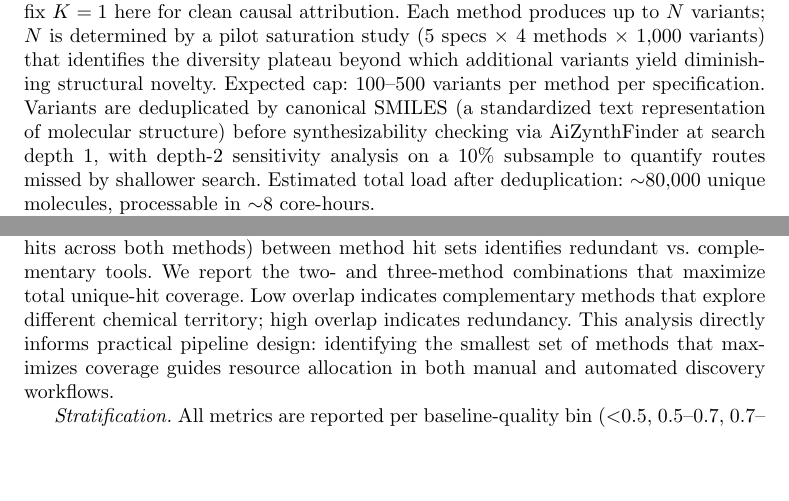
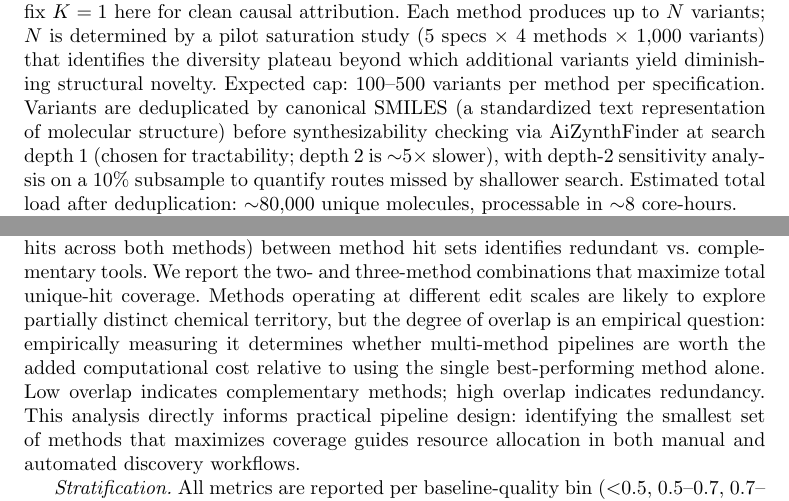
Before and after one commit to biswurmt/prexsyn-plus-milestone-one, a LaTeX paper (milestone_one.tex, which reads sections/03-preprocessing.tex, sections/05-setup.tex): two parts of pages 5 and 7 of 9, joined at a grey line, cut so that both start at the same text, the shorter picture padded with empty space. Compiled offline with pdfLaTeX.

Commit message:
docs: rewrite pass 3 - clarify complementarity assumption; justify AiZynthFinder depth-1 choice; strengthen baseline fairness discussion

```diff
--- a/sections/03-preprocessing.tex
+++ b/sections/03-preprocessing.tex
@@ -3,6 +3,6 @@
 
 We sample 100 molecules from ChEMBL with pre-stratified difficulty. PrexSyn is first run on a larger pool to compute baseline quality scores (ECFP4 Tanimoto similarity between the best candidate and the specification fingerprint, where Tanimoto measures the fraction of shared features between two binary fingerprints on a 0-to-1 scale). Approximately 25 molecules are then drawn from each of four quality bins ($<$0.5, 0.5--0.7, 0.7--0.85, 0.85--1.0), ensuring balanced representation across difficulty levels. This pre-stratification prevents easy specifications from dominating the benchmark and guarantees statistical power in every difficulty regime.
 
-For each specification, PrexSyn generates 256 candidates; the highest-scoring candidate ($K=1$) seeds all four modification methods, so differences in output reflect the modification method rather than seed selection. Top-$K$ seeding ($K>1$), which tests whether seed diversity compounds with method diversity, is a natural extension; we fix $K=1$ here for clean causal attribution. Each method produces up to $N$ variants; $N$ is determined by a pilot saturation study (5 specs $\times$ 4 methods $\times$ 1,000 variants) that identifies the diversity plateau beyond which additional variants yield diminishing structural novelty. Expected cap: 100--500 variants per method per specification. Variants are deduplicated by canonical SMILES (a standardized text representation of molecular structure) before synthesizability checking via AiZynthFinder at search depth 1, with depth-2 sensitivity analysis on a 10\% subsample to quantify routes missed by shallower search. Estimated total load after deduplication: $\sim$80,000 unique molecules, processable in $\sim$8 core-hours.
+For each specification, PrexSyn generates 256 candidates; the highest-scoring candidate ($K=1$) seeds all four modification methods, so differences in output reflect the modification method rather than seed selection. Top-$K$ seeding ($K>1$), which tests whether seed diversity compounds with method diversity, is a natural extension; we fix $K=1$ here for clean causal attribution. Each method produces up to $N$ variants; $N$ is determined by a pilot saturation study (5 specs $\times$ 4 methods $\times$ 1,000 variants) that identifies the diversity plateau beyond which additional variants yield diminishing structural novelty. Expected cap: 100--500 variants per method per specification. Variants are deduplicated by canonical SMILES (a standardized text representation of molecular structure) before synthesizability checking via AiZynthFinder at search depth 1 (chosen for tractability; depth 2 is $\sim$5$\times$ slower), with depth-2 sensitivity analysis on a 10\% subsample to quantify routes missed by shallower search. Estimated total load after deduplication: $\sim$80,000 unique molecules, processable in $\sim$8 core-hours.
 
 No models are trained in this study; all methods operate as pre-trained or pre-configured tools. CReM's fragment database derives from ChEMBL, the same source as our property specifications. Because ChEMBL molecules serve only as property-profile sources and not as reconstruction targets, this overlap reflects realistic tool usage rather than information leakage.
--- a/sections/05-setup.tex
+++ b/sections/05-setup.tex
@@ -11,6 +11,6 @@
 
 \textit{Secondary metrics.} Quantitative Estimation of Drug-likeness (QED \cite{bib13}), a 0--1 composite score aggregating desirability functions over eight molecular properties (a proxy for oral bioavailability and development tractability), reported as a distribution over each method's hits to assess whether modifications preserve or degrade drug-likeness. Chemical diversity among hits ($1 - $ mean pairwise ECFP4 Tanimoto), measuring whether a method produces structurally varied candidates or clusters around a single chemotype. Wall-clock compute cost per specification. Proximity to known bioactive space (Tanimoto to ChEMBL reference molecule, reported as a diagnostic distribution only).
 
-\textit{Complementarity.} Pairwise Jaccard overlap (shared hits divided by total unique hits across both methods) between method hit sets identifies redundant vs.\ complementary tools. We report the two- and three-method combinations that maximize total unique-hit coverage. Low overlap indicates complementary methods that explore different chemical territory; high overlap indicates redundancy. This analysis directly informs practical pipeline design: identifying the smallest set of methods that maximizes coverage guides resource allocation in both manual and automated discovery workflows.
+\textit{Complementarity.} Pairwise Jaccard overlap (shared hits divided by total unique hits across both methods) between method hit sets identifies redundant vs.\ complementary tools. We report the two- and three-method combinations that maximize total unique-hit coverage. Methods operating at different edit scales are likely to explore partially distinct chemical territory, but the degree of overlap is an empirical question: empirically measuring it determines whether multi-method pipelines are worth the added computational cost relative to using the single best-performing method alone. Low overlap indicates complementary methods; high overlap indicates redundancy. This analysis directly informs practical pipeline design: identifying the smallest set of methods that maximizes coverage guides resource allocation in both manual and automated discovery workflows.
 
 \textit{Stratification.} All metrics are reported per baseline-quality bin ($<$0.5, 0.5--0.7, 0.7--0.85, 0.85--1.0) to reveal when post-generation modification adds the most marginal value. If modification helps most when the generator performs poorly, it serves as a rescue strategy for difficult specifications; if it helps uniformly, it is a general-purpose expansion tool. This stratification directly informs how modification methods should be deployed in practice.
```
